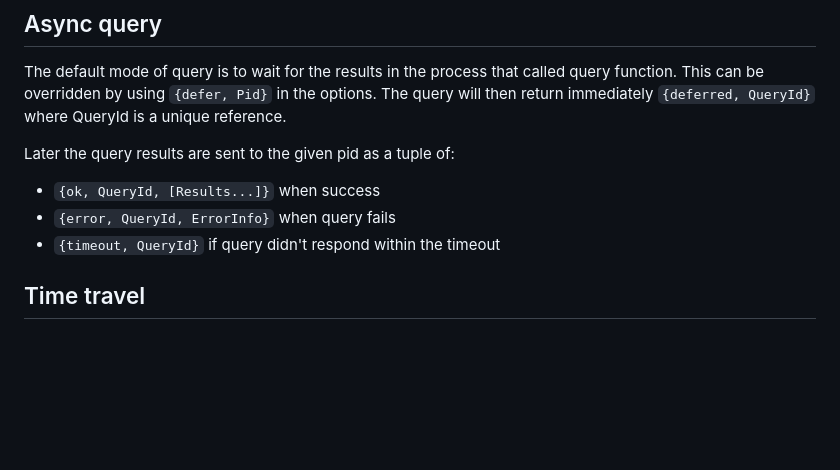
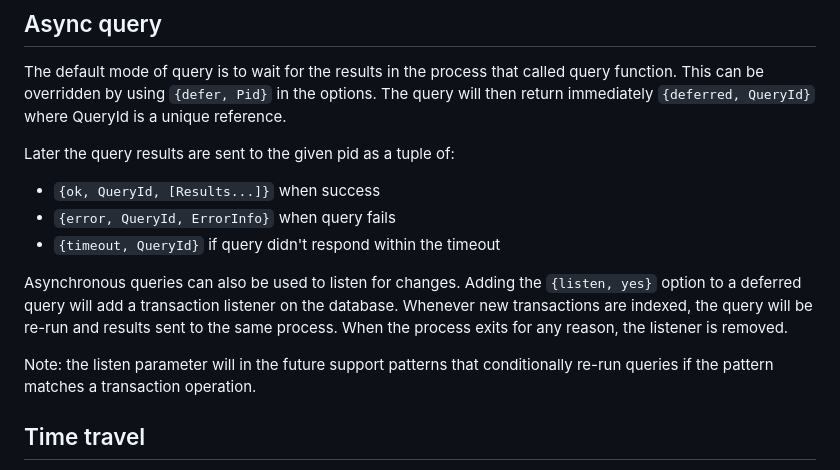
Before and after one commit to tatut/xtdberl, a Markdown page: README.md, the part around the change. GitHub-like rendering; blank space fills up the shorter version.

Commit message:
Document listen

```diff
--- a/README.md
+++ b/README.md
@@ -163,7 +163,14 @@ Later the query results are sent to the given pid as a tuple of:
 * `{error, QueryId, ErrorInfo}` when query fails
 * `{timeout, QueryId}` if query didn't respond within the timeout
 
+Asynchronous queries can also be used to listen for changes.
+Adding the `{listen, yes}` option to a deferred query will add
+a transaction listener on the database. Whenever new transactions
+are indexed, the query will be re-run and results sent to the same
+process. When the process exits for any reason, the listener is removed.
 
+Note: the listen parameter will in the future support patterns that
+conditionally re-run queries if the pattern matches a transaction operation.
 
 ## Time travel
 
```
